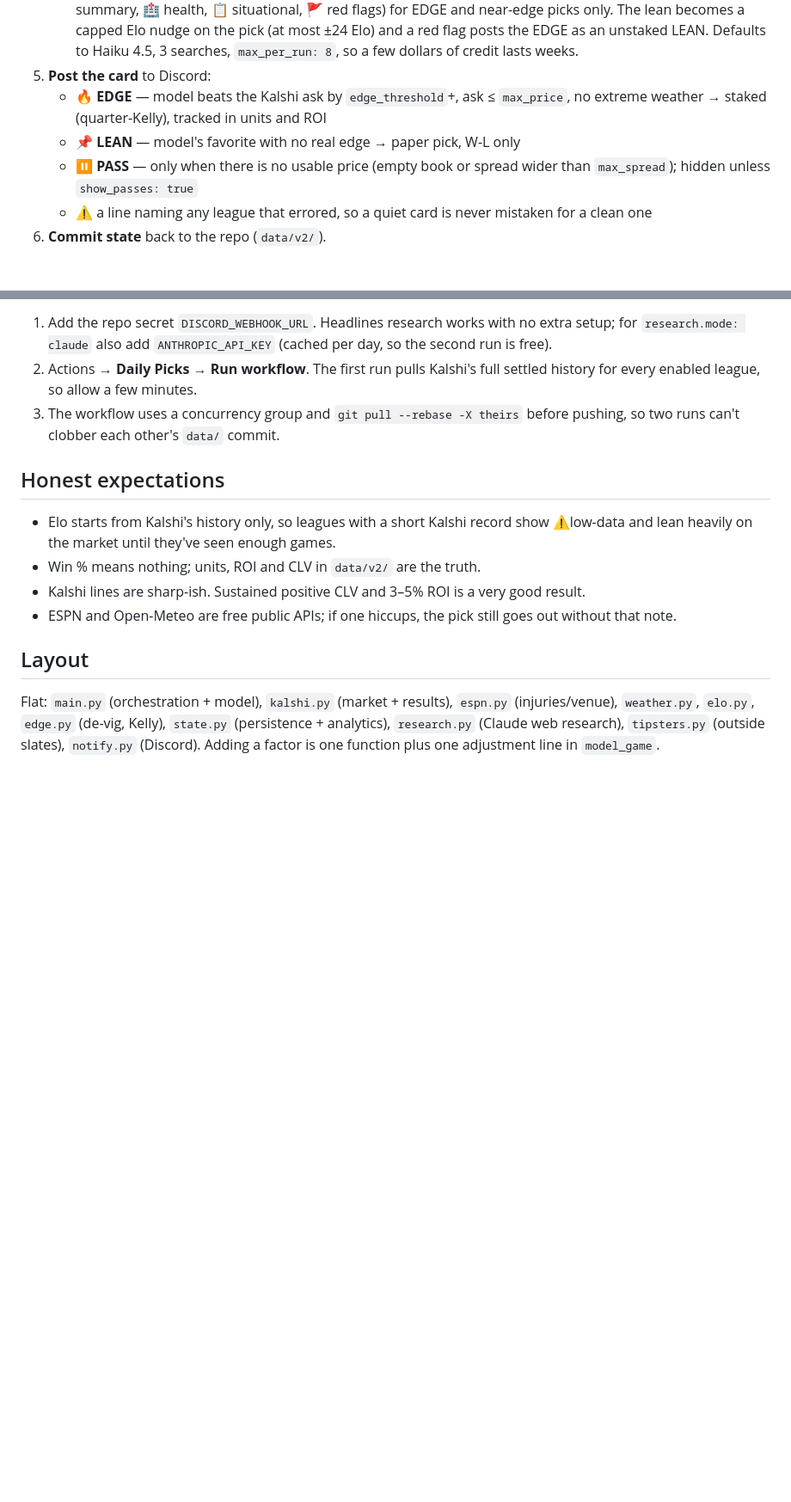
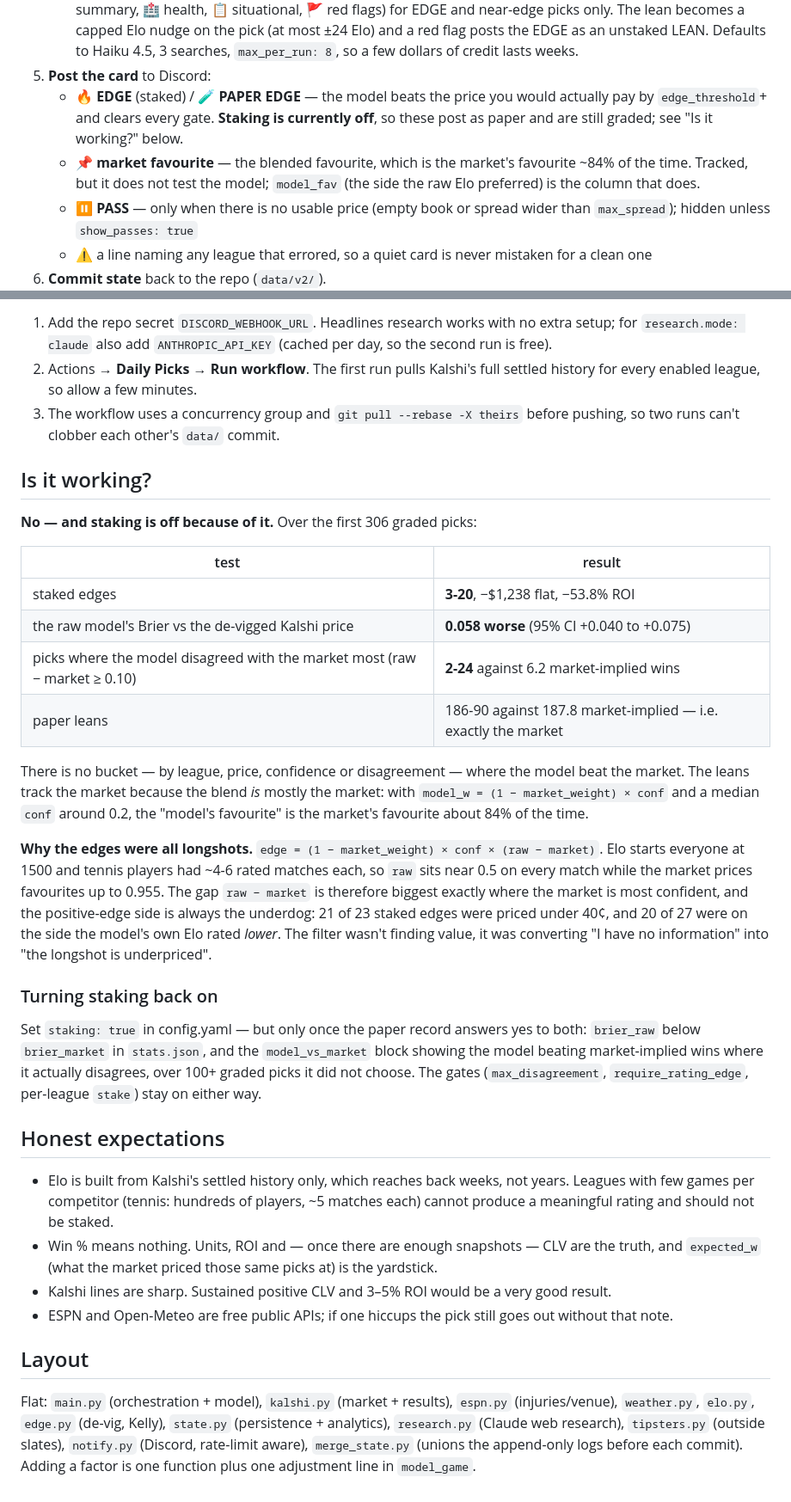
Before and after one commit to Predatuh/EdgeBot, a Markdown page: README.md, 2 parts joined by grey strips. Shown at 86% size. Rendered like a GitHub page; blank space fills up the shorter version.

Commit message:
README: document the calibration result and every new config key
Replaces the CLV guidance (it measured the result, not the close) and the
brier_model test (it scores the blend, which is mostly the market) with what
actually tests the model: brier_raw vs brier_market and the model_vs_market
split. States plainly that staking is off, why, and the bar for turning it on.

Co-Authored-By: Claude Opus 5 <noreply@anthropic.com>
Claude-Session: https://claude.ai/code/session_016zcoF79iBZH2L9ZcLtNagQ

```diff
--- a/README.md
+++ b/README.md
@@ -28,9 +28,12 @@ ODI, Test, CPL). Turn a league on/off with `enabled:` in `config.yaml`.
      and a red flag posts the EDGE as an unstaked LEAN. Defaults to Haiku 4.5, 3 searches,
      `max_per_run: 8`, so a few dollars of credit lasts weeks.
 5. **Post the card** to Discord:
-   - 🔥 **EDGE** — model beats the Kalshi ask by `edge_threshold`+, ask ≤ `max_price`,
-     no extreme weather → staked (quarter-Kelly), tracked in units and ROI
-   - 📌 **LEAN** — model's favorite with no real edge → paper pick, W-L only
+   - 🔥 **EDGE** (staked) / 🧪 **PAPER EDGE** — the model beats the price you would
+     actually pay by `edge_threshold`+ and clears every gate. **Staking is currently
+     off**, so these post as paper and are still graded; see "Is it working?" below.
+   - 📌 **market favourite** — the blended favourite, which is the market's favourite
+     ~84% of the time. Tracked, but it does not test the model; `model_fav` (the side
+     the raw Elo preferred) is the column that does.
    - ⏸️ **PASS** — only when there is no usable price (empty book or spread wider
      than `max_spread`); hidden unless `show_passes: true`
    - ⚠️ a line naming any league that errored, so a quiet card is never mistaken for a clean one
@@ -137,19 +162,55 @@ model doesn't have.
 3. The workflow uses a concurrency group and `git pull --rebase -X theirs` before
    pushing, so two runs can't clobber each other's `data/` commit.
 
+## Is it working?
+
+**No — and staking is off because of it.** Over the first 306 graded picks:
+
+| test | result |
+|---|---|
+| staked edges | **3-20**, −$1,238 flat, −53.8% ROI |
+| the raw model's Brier vs the de-vigged Kalshi price | **0.058 worse** (95% CI +0.040 to +0.075) |
+| picks where the model disagreed with the market most (raw − market ≥ 0.10) | **2-24** against 6.2 market-implied wins |
+| paper leans | 186-90 against 187.8 market-implied — i.e. exactly the market |
+
+There is no bucket — by league, price, confidence or disagreement — where the model
+beat the market. The leans track the market because the blend *is* mostly the market:
+with `model_w = (1 − market_weight) × conf` and a median `conf` around 0.2, the
+"model's favourite" is the market's favourite about 84% of the time.
+
+**Why the edges were all longshots.** `edge = (1 − market_weight) × conf × (raw −
+market)`. Elo starts everyone at 1500 and tennis players had ~4-6 rated matches each,
+so `raw` sits near 0.5 on every match while the market prices favourites up to 0.955.
+The gap `raw − market` is therefore biggest exactly where the market is most
+confident, and the positive-edge side is always the underdog: 21 of 23 staked edges
+were priced under 40¢, and 20 of 27 were on the side the model's own Elo rated
+*lower*. The filter wasn't finding value, it was converting "I have no information"
+into "the longshot is underpriced".
+
+### Turning staking back on
+
+Set `staking: true` in config.yaml — but only once the paper record answers yes to
+both: `brier_raw` below `brier_market` in `stats.json`, and the
+`model_vs_market` block showing the model beating market-implied wins where it
+actually disagrees, over 100+ graded picks it did not choose. The gates
+(`max_disagreement`, `require_rating_edge`, per-league `stake`) stay on either way.
+
 ## Honest expectations
 
-- Elo starts from Kalshi's history only, so leagues with a short Kalshi record show
-  ⚠️low-data and lean heavily on the market until they've seen enough games.
-- Win % means nothing; units, ROI and CLV in `data/v2/` are the truth.
-- Kalshi lines are sharp-ish. Sustained positive CLV and 3–5% ROI is a very good result.
-- ESPN and Open-Meteo are free public APIs; if one hiccups, the pick still goes
-  out without that note.
+- Elo is built from Kalshi's settled history only, which reaches back weeks, not years.
+  Leagues with few games per competitor (tennis: hundreds of players, ~5 matches each)
+  cannot produce a meaningful rating and should not be staked.
+- Win % means nothing. Units, ROI and — once there are enough snapshots — CLV are the
+  truth, and `expected_w` (what the market priced those same picks at) is the yardstick.
+- Kalshi lines are sharp. Sustained positive CLV and 3–5% ROI would be a very good result.
+- ESPN and Open-Meteo are free public APIs; if one hiccups the pick still goes out
+  without that note.
 
 ## Layout
 
 Flat: `main.py` (orchestration + model), `kalshi.py` (market + results),
 `espn.py` (injuries/venue), `weather.py`, `elo.py`, `edge.py` (de-vig, Kelly),
 `state.py` (persistence + analytics), `research.py` (Claude web research),
-`tipsters.py` (outside slates), `notify.py` (Discord). Adding a factor is
+`tipsters.py` (outside slates), `notify.py` (Discord, rate-limit aware),
+`merge_state.py` (unions the append-only logs before each commit). Adding a factor is
 one function plus one adjustment line in `model_game`.
```
Also changed, not shown: other parts of README.md (+24 -2 lines).
